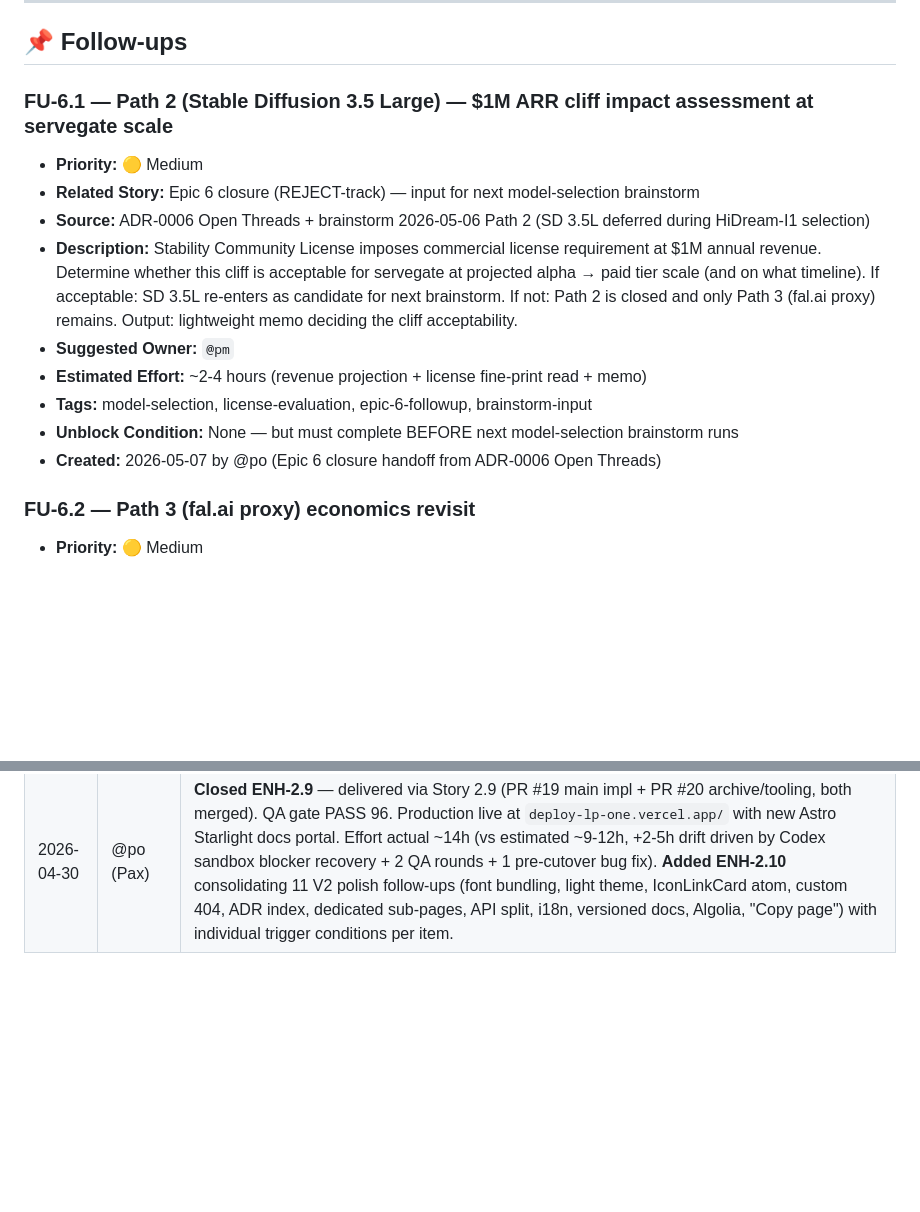
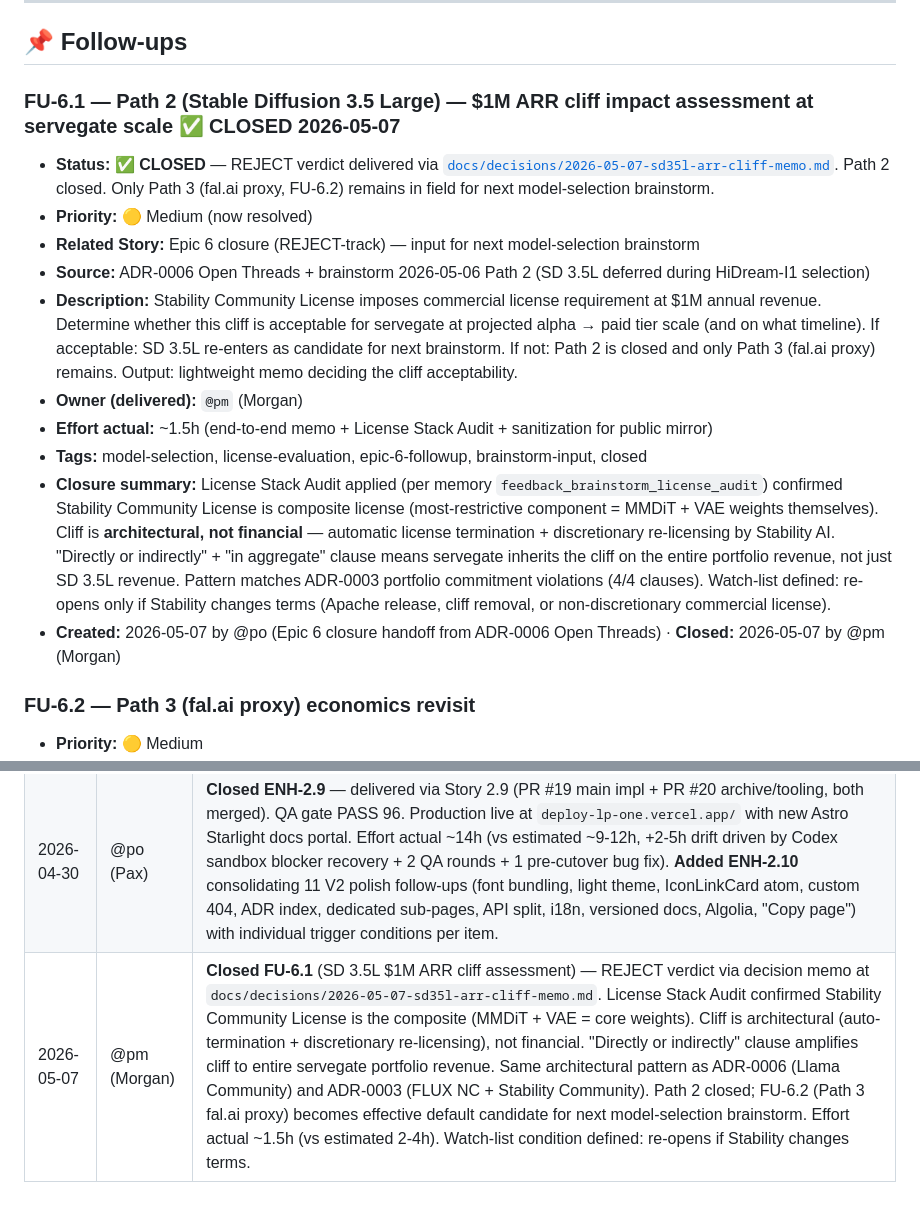
Before and after one commit to Jhonata-Matias/servegate, a Markdown page: docs/stories/backlog.md, 2 parts joined by grey strips. GitHub-like rendering; blank space fills up the shorter version.

```diff
--- a/docs/stories/backlog.md
+++ b/docs/stories/backlog.md
@@ -50,17 +50,18 @@
 
 ## 📌 Follow-ups
 
-### FU-6.1 — Path 2 (Stable Diffusion 3.5 Large) — $1M ARR cliff impact assessment at servegate scale
+### FU-6.1 — Path 2 (Stable Diffusion 3.5 Large) — $1M ARR cliff impact assessment at servegate scale ✅ CLOSED 2026-05-07
 
-- **Priority:** 🟡 Medium
+- **Status:** ✅ **CLOSED** — REJECT verdict delivered via [`docs/decisions/2026-05-07-sd35l-arr-cliff-memo.md`](../decisions/2026-05-07-sd35l-arr-cliff-memo.md). Path 2 closed. Only Path 3 (fal.ai proxy, FU-6.2) remains in field for next model-selection brainstorm.
+- **Priority:** 🟡 Medium (now resolved)
 - **Related Story:** Epic 6 closure (REJECT-track) — input for next model-selection brainstorm
 - **Source:** ADR-0006 Open Threads + brainstorm 2026-05-06 Path 2 (SD 3.5L deferred during HiDream-I1 selection)
 - **Description:** Stability Community License imposes commercial license requirement at $1M annual revenue. Determine whether this cliff is acceptable for servegate at projected alpha → paid tier scale (and on what timeline). If acceptable: SD 3.5L re-enters as candidate for next brainstorm. If not: Path 2 is closed and only Path 3 (fal.ai proxy) remains. Output: lightweight memo deciding the cliff acceptability.
-- **Suggested Owner:** `@pm`
-- **Estimated Effort:** ~2-4 hours (revenue projection + license fine-print read + memo)
-- **Tags:** model-selection, license-evaluation, epic-6-followup, brainstorm-input
-- **Unblock Condition:** None — but must complete BEFORE next model-selection brainstorm runs
-- **Created:** 2026-05-07 by @po (Epic 6 closure handoff from ADR-0006 Open Threads)
+- **Owner (delivered):** `@pm` (Morgan)
+- **Effort actual:** ~1.5h (end-to-end memo + License Stack Audit + sanitization for public mirror)
+- **Tags:** model-selection, license-evaluation, epic-6-followup, brainstorm-input, closed
+- **Closure summary:** License Stack Audit applied (per memory `feedback_brainstorm_license_audit`) confirmed Stability Community License is composite license (most-restrictive component = MMDiT + VAE weights themselves). Cliff is **architectural, not financial** — automatic license termination + discretionary re-licensing by Stability AI. "Directly or indirectly" + "in aggregate" clause means servegate inherits the cliff on the entire portfolio revenue, not just SD 3.5L revenue. Pattern matches ADR-0003 portfolio commitment violations (4/4 clauses). Watch-list defined: re-opens only if Stability changes terms (Apache release, cliff removal, or non-discretionary commercial license).
+- **Created:** 2026-05-07 by @po (Epic 6 closure handoff from ADR-0006 Open Threads) · **Closed:** 2026-05-07 by @pm (Morgan)
 
 ### FU-6.2 — Path 3 (fal.ai proxy) economics revisit
 
@@ -174,3 +175,4 @@
 | 2026-04-24 | @po (Pax) | Added FU-4.2.1 (KV writes/day monitoring) + FU-4.3.1 (Workers Paid upgrade pre-flight) following user's gateway security + rate-limit ceiling question on Story 4.2. CF Workers Free hard-cap = 100K req/day + 1K KV writes/day; KV writes is the active constraint at ~500 calls/day combined ceiling. Recommended alpha policy: 300 calls/day combined for 3× headroom. |
 | 2026-04-29 | @po (Pax) | Added ENH-2.9 (Refactor landing into Astro Starlight docs portal) following @ux-design-expert spec. Triggered by multi-image i2i merge (PR #15) needing docs update + user reference to RunPod docs portal pattern. Spec at `docs/design/landing-docs-portal-refactor.md`. |
 | 2026-04-30 | @po (Pax) | **Closed ENH-2.9** — delivered via Story 2.9 (PR #19 main impl + PR #20 archive/tooling, both merged). QA gate PASS 96. Production live at `deploy-lp-one.vercel.app/` with new Astro Starlight docs portal. Effort actual ~14h (vs estimated ~9-12h, +2-5h drift driven by Codex sandbox blocker recovery + 2 QA rounds + 1 pre-cutover bug fix). **Added ENH-2.10** consolidating 11 V2 polish follow-ups (font bundling, light theme, IconLinkCard atom, custom 404, ADR index, dedicated sub-pages, API split, i18n, versioned docs, Algolia, "Copy page") with individual trigger conditions per item. |
+| 2026-05-07 | @pm (Morgan) | **Closed FU-6.1** (SD 3.5L $1M ARR cliff assessment) — REJECT verdict via decision memo at `docs/decisions/2026-05-07-sd35l-arr-cliff-memo.md`. License Stack Audit confirmed Stability Community License is the composite (MMDiT + VAE = core weights). Cliff is architectural (auto-termination + discretionary re-licensing), not financial. "Directly or indirectly" clause amplifies cliff to entire servegate portfolio revenue. Same architectural pattern as ADR-0006 (Llama Community) and ADR-0003 (FLUX NC + Stability Community). Path 2 closed; FU-6.2 (Path 3 fal.ai proxy) becomes effective default candidate for next model-selection brainstorm. Effort actual ~1.5h (vs estimated 2-4h). Watch-list condition defined: re-opens if Stability changes terms. |
```
Also changed, not shown: docs/decisions/2026-05-07-sd35l-arr-cliff-memo.md (added, +266 -0 lines).
